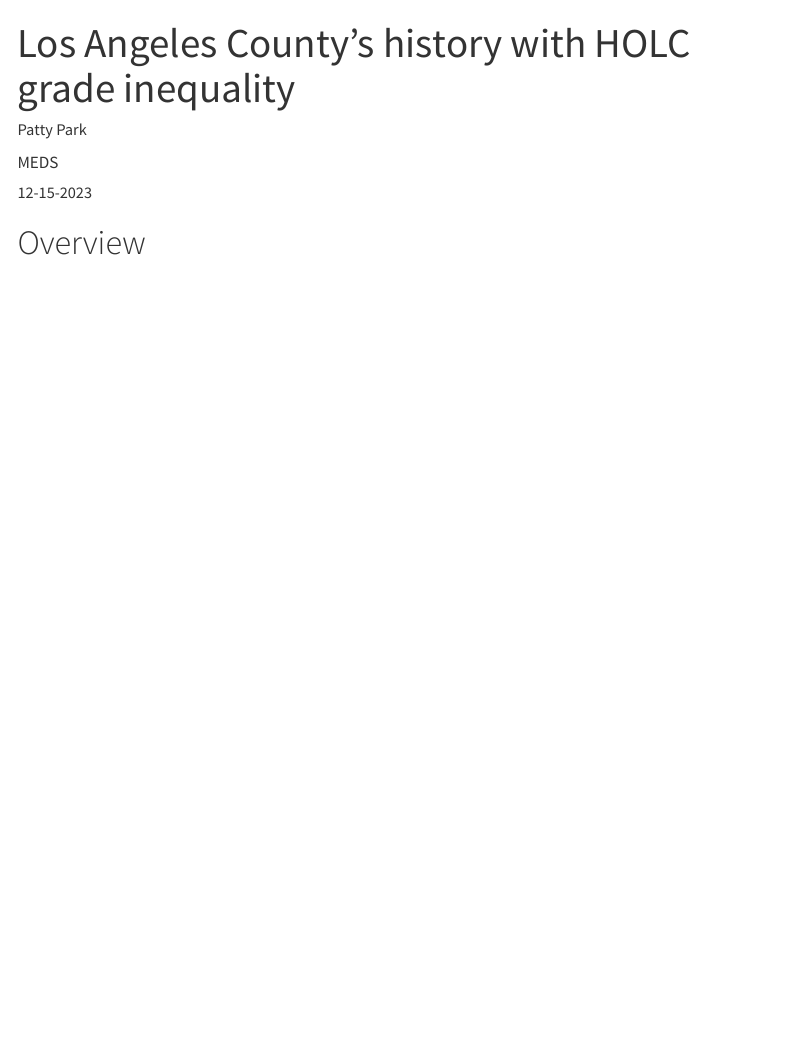
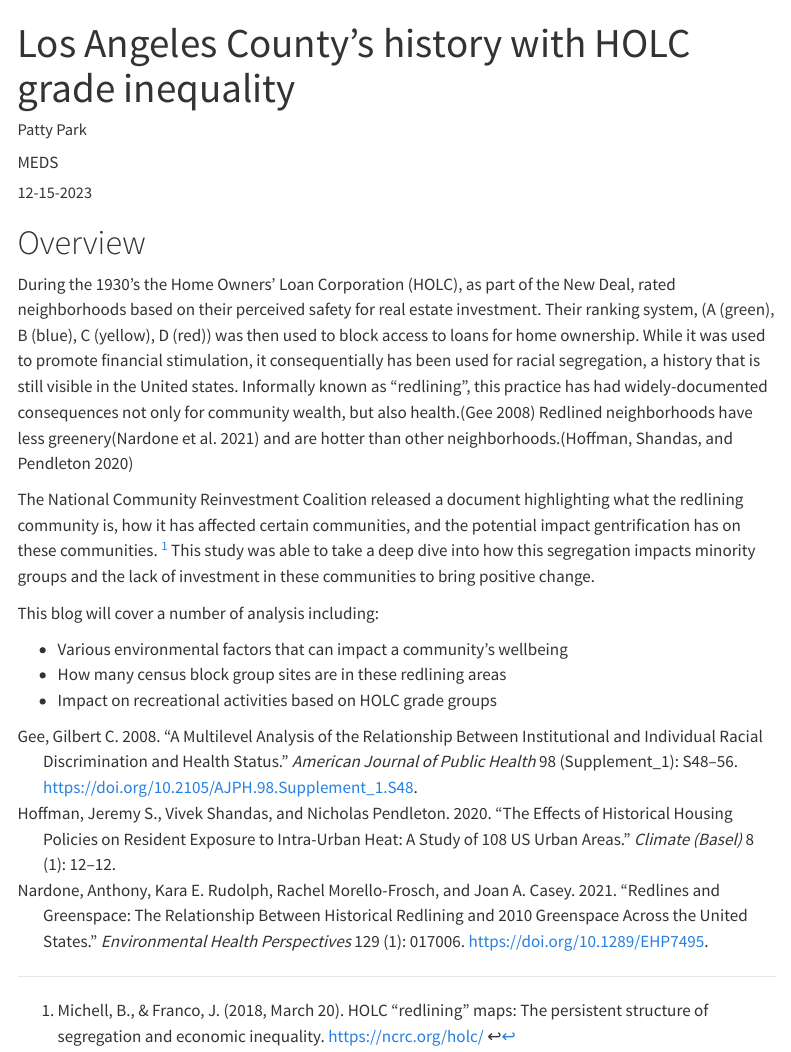
Before and after one commit to p-park6/p-park6.github.io, a Quarto document (blog/2023-12-15-la-holc-grade-inequality/index.qmd): the page in a window 1100 px wide, from its top. Rendered offline with R 4.5, knitr and Pandoc in place of Quarto, with nearby package versions; menus at the side of the page are left out.

Commit message:
added to holc blog

```diff
--- a/blog/2023-12-15-la-holc-grade-inequality/index.qmd
+++ b/blog/2023-12-15-la-holc-grade-inequality/index.qmd
@@ -20,3 +20,16 @@ citation:
 ---
 
 # Overview
+
+During the 1930's the Home Owners' Loan Corporation (HOLC), as part of the New Deal, rated neighborhoods based on their perceived safety for real estate investment. Their ranking system, (A (green), B (blue), C (yellow), D (red)) was then used to block access to loans for home ownership. While it was used to promote financial stimulation, it consequentially has been used for racial segregation, a history that is still visible in the United states. Informally known as "redlining", this practice has had widely-documented consequences not only for community wealth, but also health.[@gee2008] Redlined neighborhoods have less greenery[@nardone2021] and are hotter than other neighborhoods.[@hoffman2020]
+
+The National Community Reinvestment Coalition released a document highlighting what the redlining community is, how it has affected certain communities, and the potential impact gentrification has on these communities. [^1] This study was able to take a deep dive into how this segregation impacts minority groups and the lack of investment in these communities to bring positive change.
+
+This blog will cover a number of analysis including:
+
+-   Various environmental factors that can impact a community's wellbeing
+-   How many census block group sites are in these redlining areas
+-   Impact on recreational activities based on HOLC grade groups
+
+
+[^1]: Michell, B., & Franco, J. (2018, March 20). HOLC “redlining” maps: The persistent structure of segregation and economic inequality. https://ncrc.org/holc/ ↩
--- a/blog/references.bib
+++ b/blog/references.bib
@@ -50,3 +50,14 @@
 	doi = {10.1007/s13157-022-01567-1},
 	url = {https://doi.org/10.1007/s13157-022-01567-1}
 }
+
+@article{gee2008,
+	title = {A Multilevel Analysis of the Relationship Between Institutional and Individual Racial Discrimination and Health Status},
+	author = {Gee, Gilbert C.},
+	year = {2008},
+	date = {2008},
+	journal = {American Journal of Public Health},
+	pages = {S48--S56},
+	volume = {98},
+	number = {Supplement{\_}1},
+	doi = {10.2105/AJPH.98.Supplement_1.S48},
@@ -52,0 +70,9 @@
+	title = {Redlines and Greenspace: The Relationship between Historical Redlining and 2010 Greenspace across the United States},
+	author = {Nardone, Anthony and Rudolph, Kara E. and Morello-Frosch, Rachel and Casey, Joan A.},
+	year = {2021},
+	date = {2021},
+	journal = {Environmental Health Perspectives},
+	pages = {017006},
+	volume = {129},
+	number = {1},
+	doi = {10.1289/EHP7495},
@@ -52,0 +84,8 @@
+	title = {The Effects of Historical Housing Policies on Resident Exposure to Intra-Urban Heat: A Study of 108 US Urban Areas},
+	author = {Hoffman, Jeremy S. and Shandas, Vivek and Pendleton, Nicholas},
+	year = {2020},
+	date = {2020},
+	journal = {Climate (Basel)},
+	pages = {12--},
+	volume = {8},
+	number = {1},
```
Also changed, not shown: blog/references.bib (15 more changed lines).
